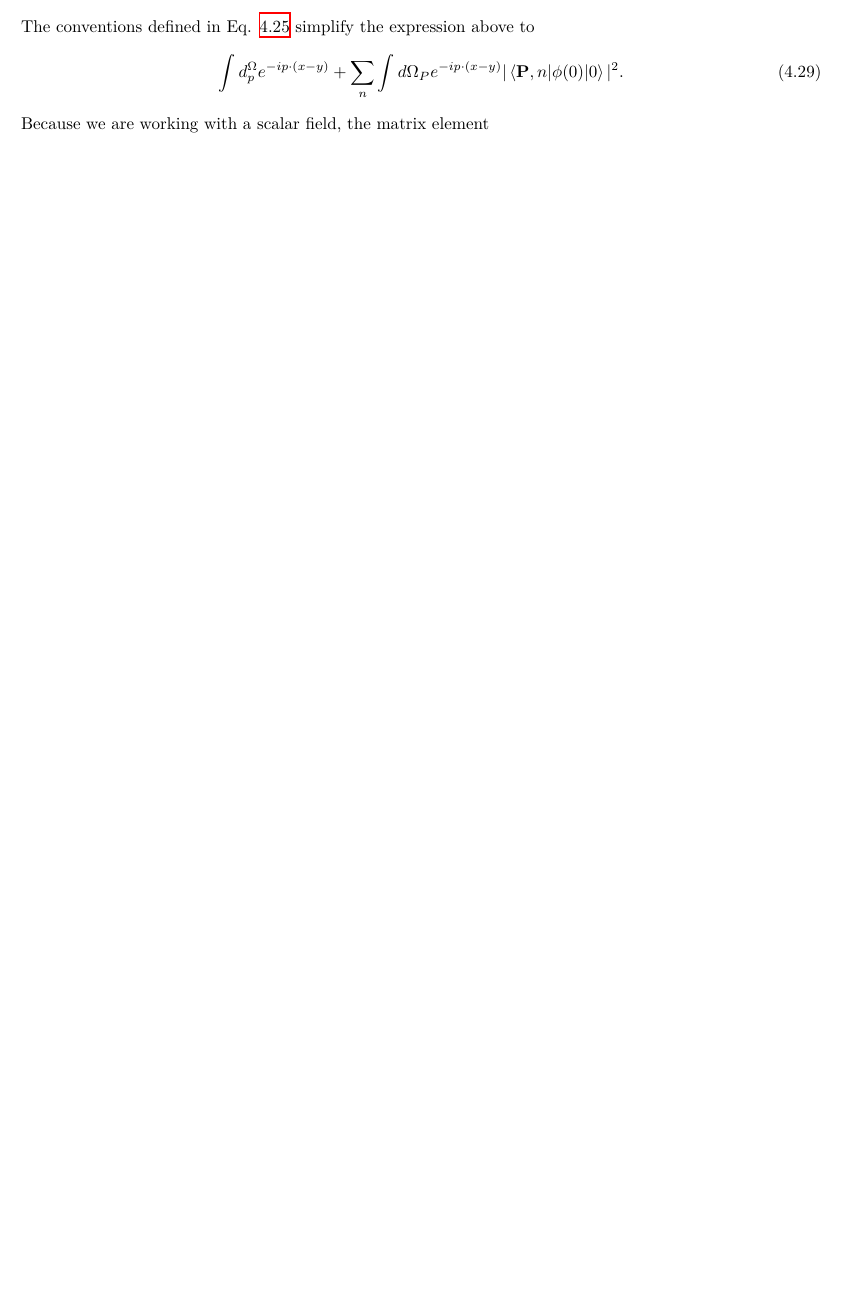
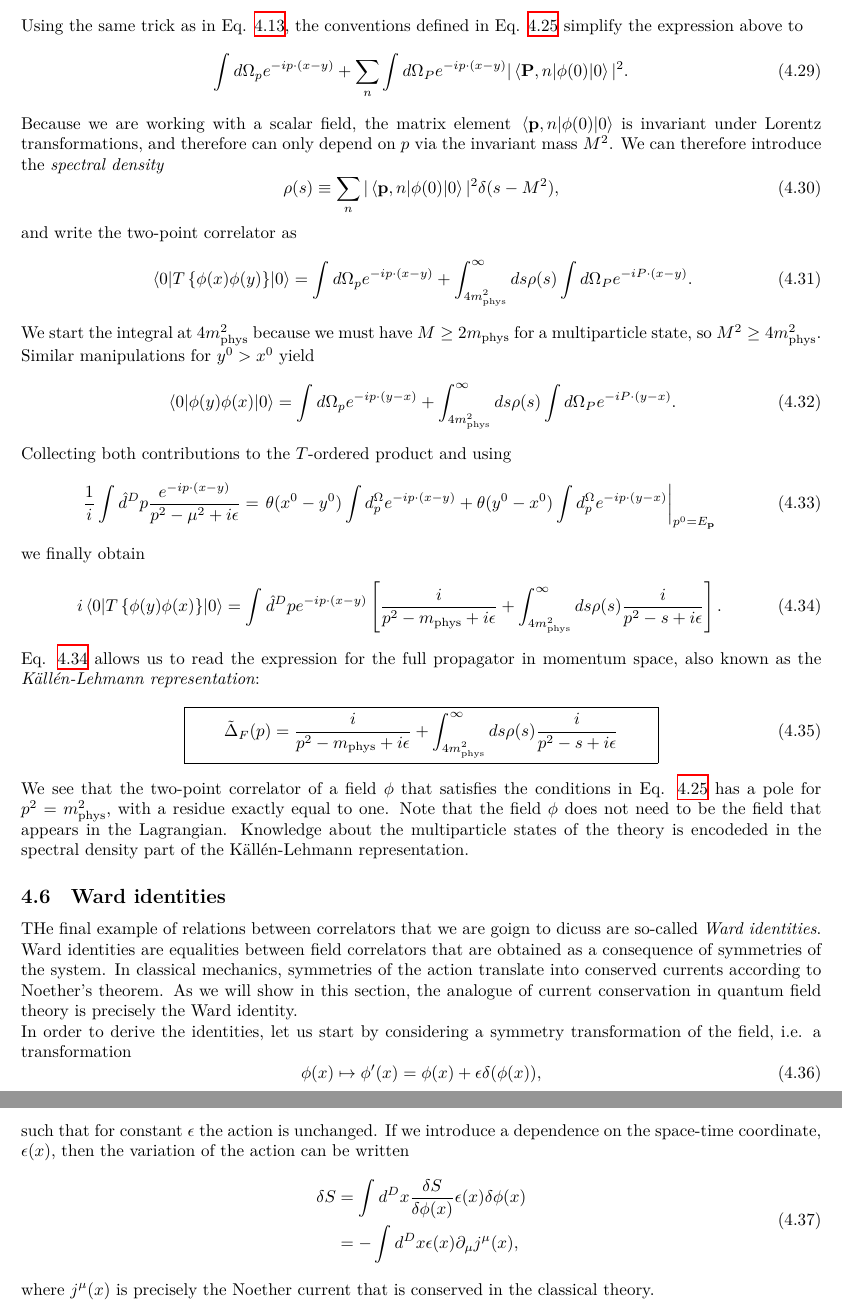
Before and after one commit to mathias-driesse/Quantum-Field-Theory, a LaTeX document (Path-Integral-QFT-Revision.tex): part of page 15 of 15 before the commit and two parts of pages 16 and 17 of 17 after it, the two joined at a grey line, cut so that both start at the same text, the shorter picture padded with empty space. Compiled offline with XeLaTeX.

Commit message:
finished källén-lehmann, started ward identities

```diff
--- a/Path-Integral-QFT-Revision.tex
+++ b/Path-Integral-QFT-Revision.tex
@@ -775,11 +783,54 @@ For the interacting theory, we can derive a general expression, which again does
     &\quad + \sum_n \int d\Omega_P \mel{0}{\phi(x)}{\vb{P}, n}\!\! \mel{\vb{P}, n}{\phi(y)}{0}.
 \end{aligned}
 \end{equation}
-The conventions defined in Eq. \ref{eq:conventions} simplify the expression above to
+Using the same trick as in Eq. \ref{eq:x_to_y_mel}, the conventions defined in Eq. \ref{eq:conventions} simplify the expression above to
 \begin{equation}
-    \int d^\Omega_p e^{-ip \cdot (x-y)} + \sum_n \int d\Omega_P e^{-ip \cdot (x-y)} |\mel{\vb{P}, n}{\phi(0)}{0}|^2.
+    \int d\Omega_p e^{-ip \cdot (x-y)} + \sum_n \int d\Omega_P e^{-ip \cdot (x-y)} |\mel{\vb{P}, n}{\phi(0)}{0}|^2.
 \end{equation}
-Because we are working with a scalar field, the matrix element
+Because we are working with a scalar field, the matrix element $\mel{\vb{p}, n}{\phi(0)}{0}$ is invariant under Lorentz transformations, and therefore can only depend on $p$ via the invariant mass $M^2$. We can therefore introduce the \textit{spectral density}
+\begin{equation}
+    \rho(s) \equiv \sum_n |\mel{\vb{p}, n}{\phi(0)}{0}|^2 \delta(s-M^2),
+\end{equation}
+and write the two-point correlator as
+\begin{equation}
+    \ev{T\left\{\phi(x) \phi(y)\right\}}{0} = \int d\Omega_p e^{-ip \cdot (x-y)} + \int_{4m_{\text{phys}}^2}^\infty ds \rho(s) \int d\Omega_P e^{-iP \cdot (x-y)}.
+\end{equation}
+We start the integral at $4m_{\text{phys}}^2$ because we must have $M \geq 2m_{\text{phys}}$ for a multiparticle state, so $M^2 \geq 4m_{\text{phys}}^2$.
+Similar manipulations for $y^0 > x^0$ yield
+\begin{equation}
+    \ev{\phi(y) \phi(x)}{0} = \int d\Omega_p e^{-ip \cdot (y-x)} + \int_{4m_{\text{phys}}^2}^\infty ds \rho(s) \int d\Omega_P e^{-iP \cdot (y-x)}.
+\end{equation}
+Collecting both contributions to the $T$-ordered product and using
+\begin{equation}
+    \frac{1}{i} \int \hat{d}^Dp \frac{e^{-ip \cdot (x-y)}}{p^2-\mu^2 + i\epsilon} = \eval{\theta(x^0 - y^0)\int d^\Omega_p e^{-ip \cdot (x-y)} + \theta(y^0 - x^0) \int d^\Omega_p e^{-ip \cdot (y-x)}}_{p^0 = E_{\vb{p}}}
+\end{equation}
+we finally obtain
+\begin{equation} \label{eq:almost_kallen_lehmann}
+    i\ev{T\left\{\phi(y) \phi(x)\right\}}{0} = \int \hat{d}^Dp e^{-ip \cdot (x-y)} \left[\frac{i}{p^2 - m_{\text{phys}} + i\epsilon} + \int_{4m_{\text{phys}}^2}^\infty ds \rho(s) \frac{i}{p^2 - s + i\epsilon}\right].
+\end{equation}
+Eq. \ref{eq:almost_kallen_lehmann} allows us to read the expression for the full propagator in momentum space, also known as the \textit{Källén-Lehmann representation}:
+\begin{empheq}[box=\widefbox]{align} \label{eq:kallen_lehmann}
+    \tilde{\Delta}_F(p) = \frac{i}{p^2 - m_{\text{phys}} + i\epsilon} + \int_{4m_{\text{phys}}^2}^\infty ds \rho(s) \frac{i}{p^2 - s + i\epsilon}
+\end{empheq}
+We see that the two-point correlator of a field $\phi$ that satisfies the conditions in Eq. \ref{eq:conventions} has a pole for $p^2 = m_{\text{phys}}^2$, with a residue exactly equal to one. Note that the field $\phi$ does not need to be the field that appears in the Lagrangian. Knowledge about the multiparticle states of the theory is encodeded in the spectral density part of the Källén-Lehmann representation.
+
+% TODO (optional): optical theorem
+
+\subsection{Ward identities}
+THe final example of relations between correlators that we are goign to dicuss are so-called \textit{Ward identities}. Ward identities are equalities between field correlators that are obtained as a consequence of symmetries of the system. In classical mechanics, symmetries of the action translate into conserved currents according to Noether's theorem. As we will show in this section, the analogue of current conservation in quantum field theory is precisely the Ward identity.
+
+In order to derive the identities, let us start by considering a symmetry transformation of the field, i.e. a transformation
+\begin{equation}
+    \phi(x) \mapsto \phi'(x) = \phi(x) + \epsilon\delta(\phi(x)),
+\end{equation}
+such that for constant $\epsilon$ the action is unchanged. If we introduce a dependence on the space-time coordinate, $\epsilon(x)$, then the variation of the action can be written
+\begin{equation}
+\begin{aligned}
+    \delta S &= \int d^Dx \fdv{S}{\phi(x)} \epsilon(x) \delta\phi(x) \\
+    &= -\int d^Dx \epsilon(x) \partial_\mu j^\mu(x),
+\end{aligned}
+\end{equation}
+where $j^\mu(x)$ is precisely the Noether current that is conserved in the classical theory. % TODO: clarify
 
 
 
```
Also changed, not shown: Path-Integral-QFT-Revision.pdf, Path-Integral-QFT-Revision.tex (10 more changed lines).
